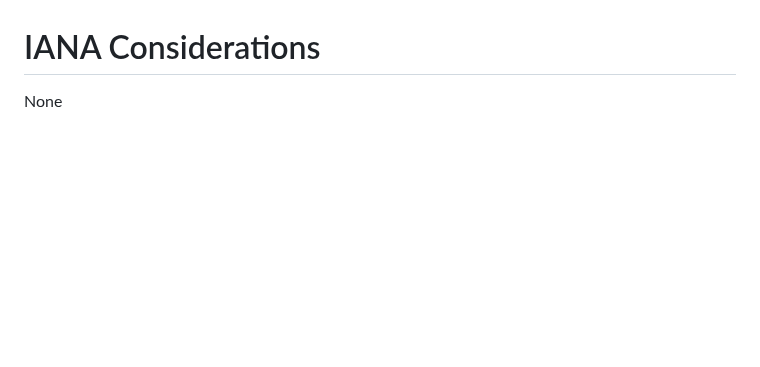
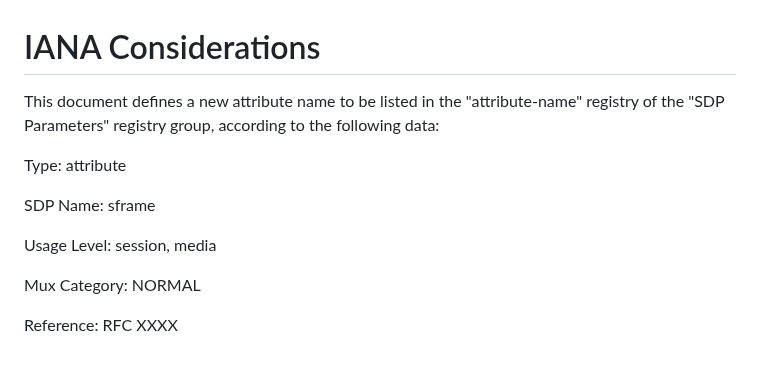
Before and after one commit to youennf/draft-ietf-avtcore-rtp-sframe, a Markdown page: draft-ietf-avtcore-rtp-sframe.md, the part around the change. Drawn GitHub-style; blank space fills up the shorter version.

Commit message:
Add IANA considerations section

```diff
--- a/draft-ietf-avtcore-rtp-sframe.md
+++ b/draft-ietf-avtcore-rtp-sframe.md
@@ -260,4 +260,14 @@ This document is subject to the security considerations of SFrame.
 
 # IANA Considerations
 
-None
+This document defines a new attribute name to be listed in the "attribute-name" registry of the "SDP Parameters" registry group, according to the following data:
+
+Type: attribute
+
+SDP Name: sframe
+
+Usage Level: session, media
+
+Mux Category: NORMAL
+
+Reference: RFC XXXX
```
